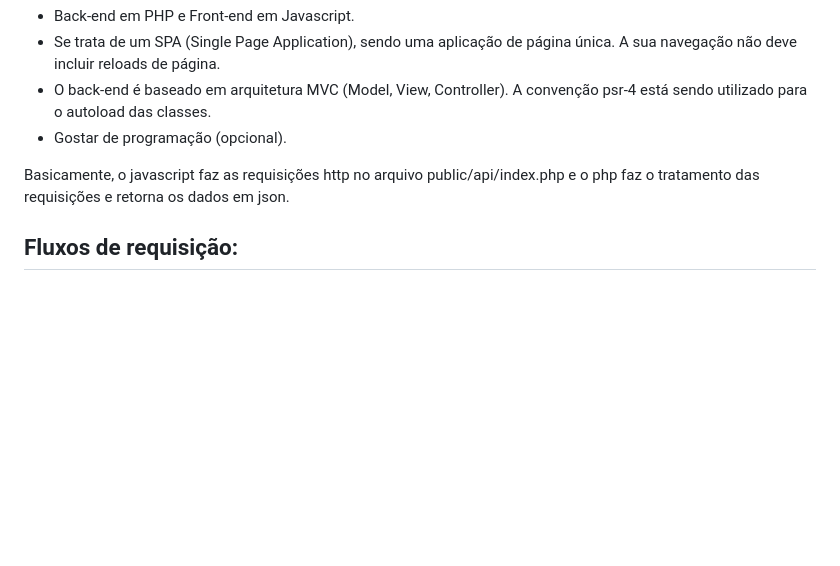
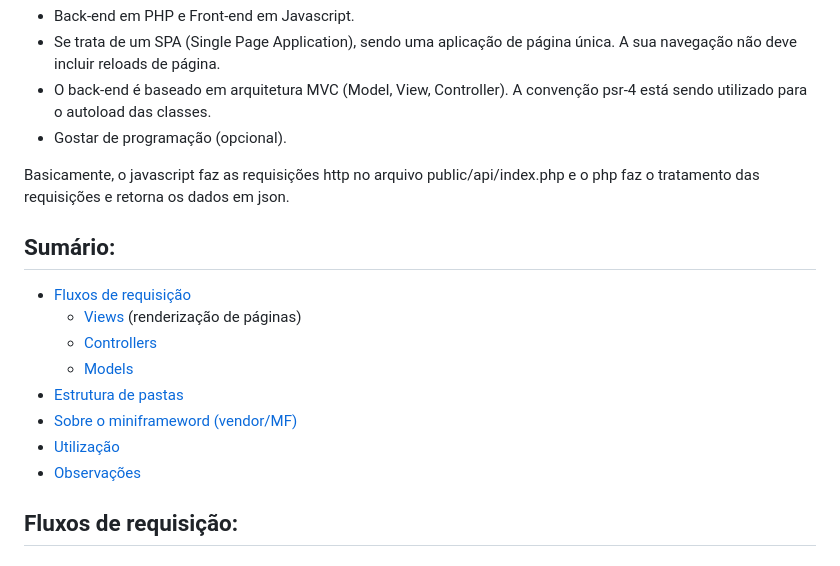
Before and after one commit to arthurrogado/fluxocaixa, a Markdown page: readme.md, the part around the change. Drawn GitHub-style; blank space fills up the shorter version.

Commit message:
update docs / readme

```diff
--- a/readme.md
+++ b/readme.md
@@ -11,6 +11,16 @@ O objetivo é atender a necessidade de projetos pequenos e médios, que iniciant
 - Gostar de programação (opcional).
 
 Basicamente, o javascript faz as requisições http no arquivo public/api/index.php e o php faz o tratamento das requisições e retorna os dados em json.
+
+## Sumário:
+- [Fluxos de requisição](#fluxos-de-requisição)
+    - [Views](#views) (renderização de páginas)
+    - [Controllers](#controllers)
+    - [Models](#models)
+- [Estrutura de pastas](#estrutura-de-pastas)
+- [Sobre o miniframeword (vendor/MF)](#sobre-o-miniframeword-vendormf)
+- [Utilização](#utilização)
+- [Observações](#observações)
 
 ## Fluxos de requisição:
 
```
